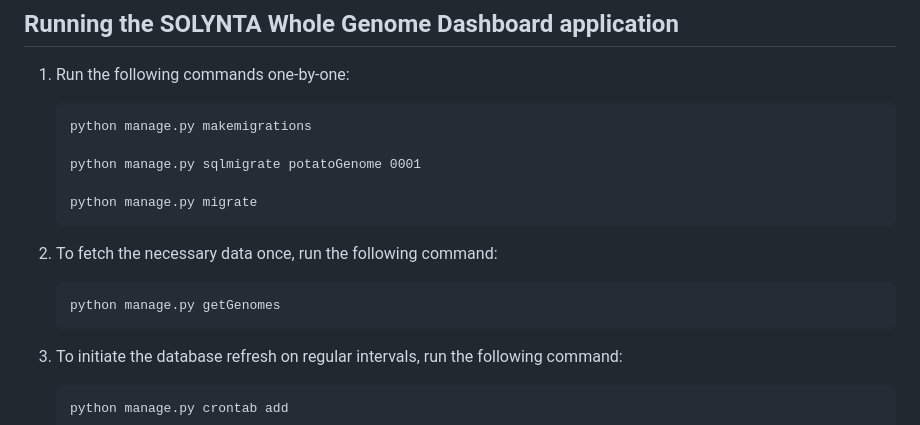
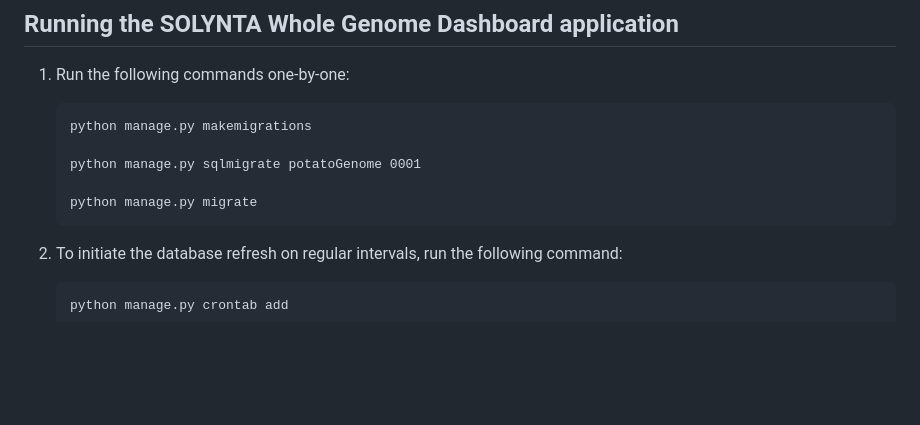
Before and after one commit to samhitapn/SOLYNTA_PilotProject, a Markdown page: README.md, the part around the change. Rendered like a GitHub page; blank space fills up the shorter version.

```diff
--- a/README.md
+++ b/README.md
@@ -69,9 +69,6 @@ Install Biopython via :
 
        python manage.py migrate
 
-2.  To fetch the necessary data once, run the following command:
-
-        python manage.py getGenomes
 
 3.  To initiate the database refresh on regular intervals, run the following command:
 
```
